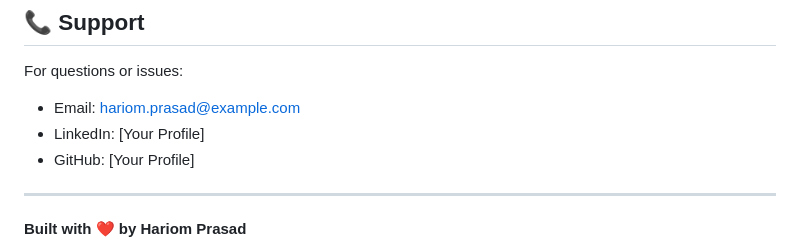
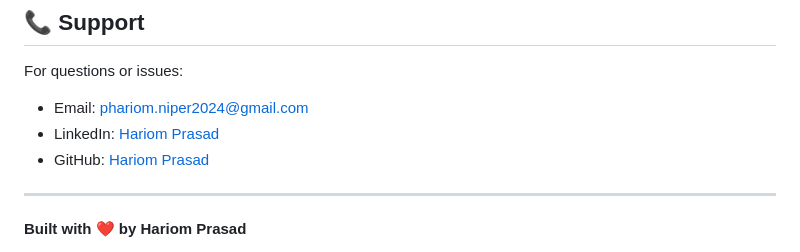
Before and after one commit to hariompr143/hariomprasad, a Markdown page: README.md, the part around one of its changes. Rendered like a GitHub page.

Commit message:
Revise meta tags and update contact details
Updated the description meta tag and contact information.

```diff
--- a/README.md
+++ b/README.md
@@ -294,9 +294,9 @@ Feel free to fork this repository and customize it for your own use!
 ## 📞 Support
 
 For questions or issues:
-- Email: hariom.prasad@example.com
-- LinkedIn: [Your Profile]
-- GitHub: [Your Profile]
+- Email: phariom.niper2024@gmail.com
+- LinkedIn: [Hariom Prasad](https://www.linkedin.com/in/phariom2024niper/)
+- GitHub: [Hariom Prasad](https://github.com/hariompr143/)
 
 ---
 
```
Also changed, not shown: other parts of README.md (+1 -1 lines).
